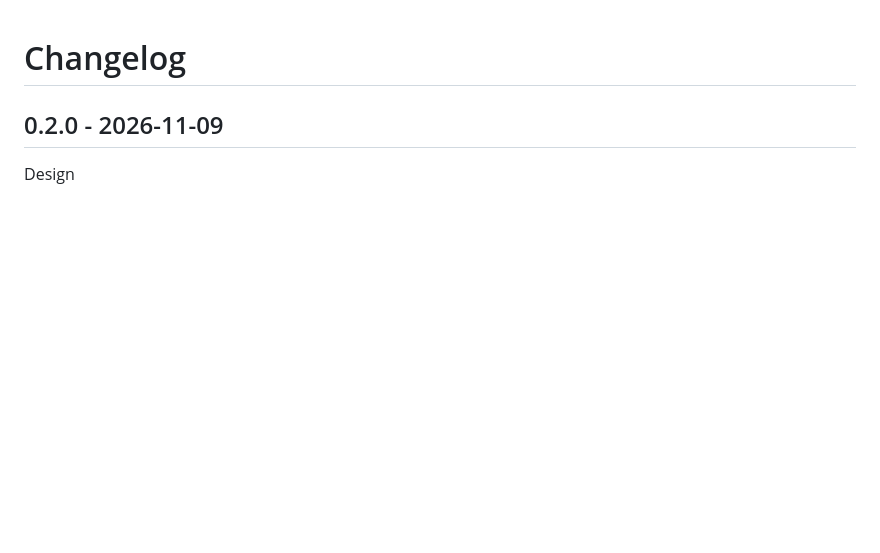
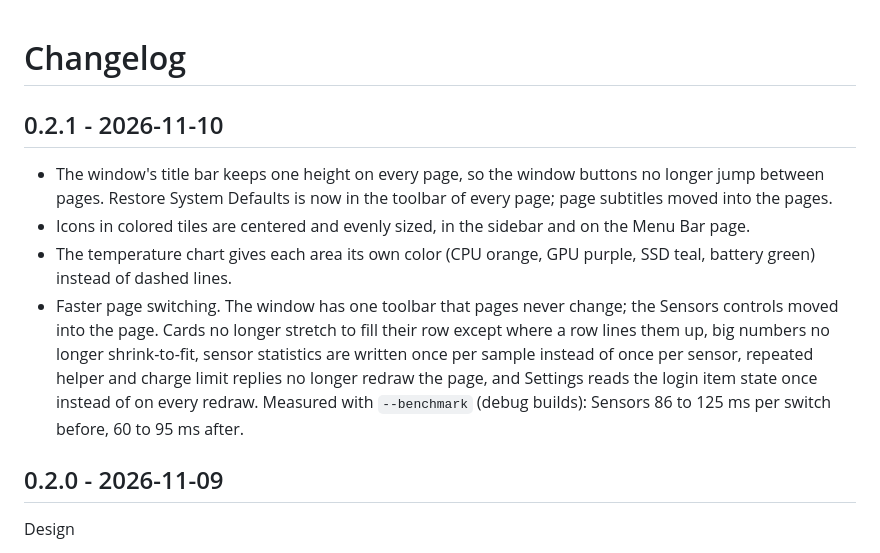
Before and after one commit to volodya88i/jMacosTweaker, a Markdown page: CHANGELOG.md, the part around the change. Drawn GitHub-style; blank space fills up the shorter version.

Commit message:
jMacosTweaker 0.2.1
A steady title bar across pages, centered icons, and a temperature chart with one color per area. See CHANGELOG.md.

Co-Authored-By: Claude Opus 5.5 <noreply@anthropic.com>

```diff
--- a/CHANGELOG.md
+++ b/CHANGELOG.md
@@ -1,4 +1,17 @@
 # Changelog
+
+## 0.2.1 - 2026-11-10
+
+- The window's title bar keeps one height on every page, so the window buttons no longer jump between pages. Restore
+  System Defaults is now in the toolbar of every page; page subtitles moved into the pages.
+- Icons in colored tiles are centered and evenly sized, in the sidebar and on the Menu Bar page.
+- The temperature chart gives each area its own color (CPU orange, GPU purple, SSD teal, battery green) instead of
+  dashed lines.
+- Faster page switching. The window has one toolbar that pages never change; the Sensors controls moved into the page.
+  Cards no longer stretch to fill their row except where a row lines them up, big numbers no longer shrink-to-fit,
+  sensor statistics are written once per sample instead of once per sensor, repeated helper and charge limit replies
+  no longer redraw the page, and Settings reads the login item state once instead of on every redraw. Measured with
+  `--benchmark` (debug builds): Sensors 86 to 125 ms per switch before, 60 to 95 ms after.
 
 ## 0.2.0 - 2026-11-09
 
```
Also changed, not shown: README.md (+2 -2 lines), screenshots/popover.png, 14 other files.
